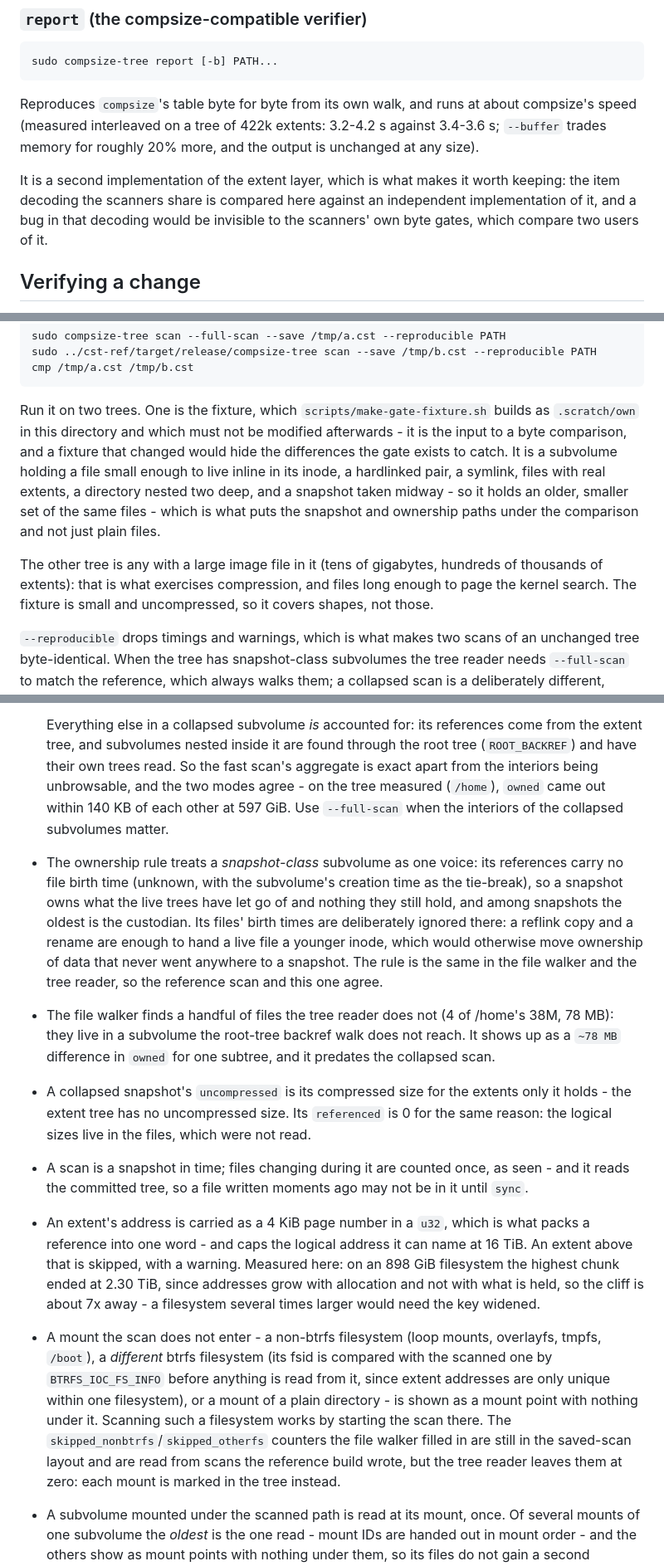
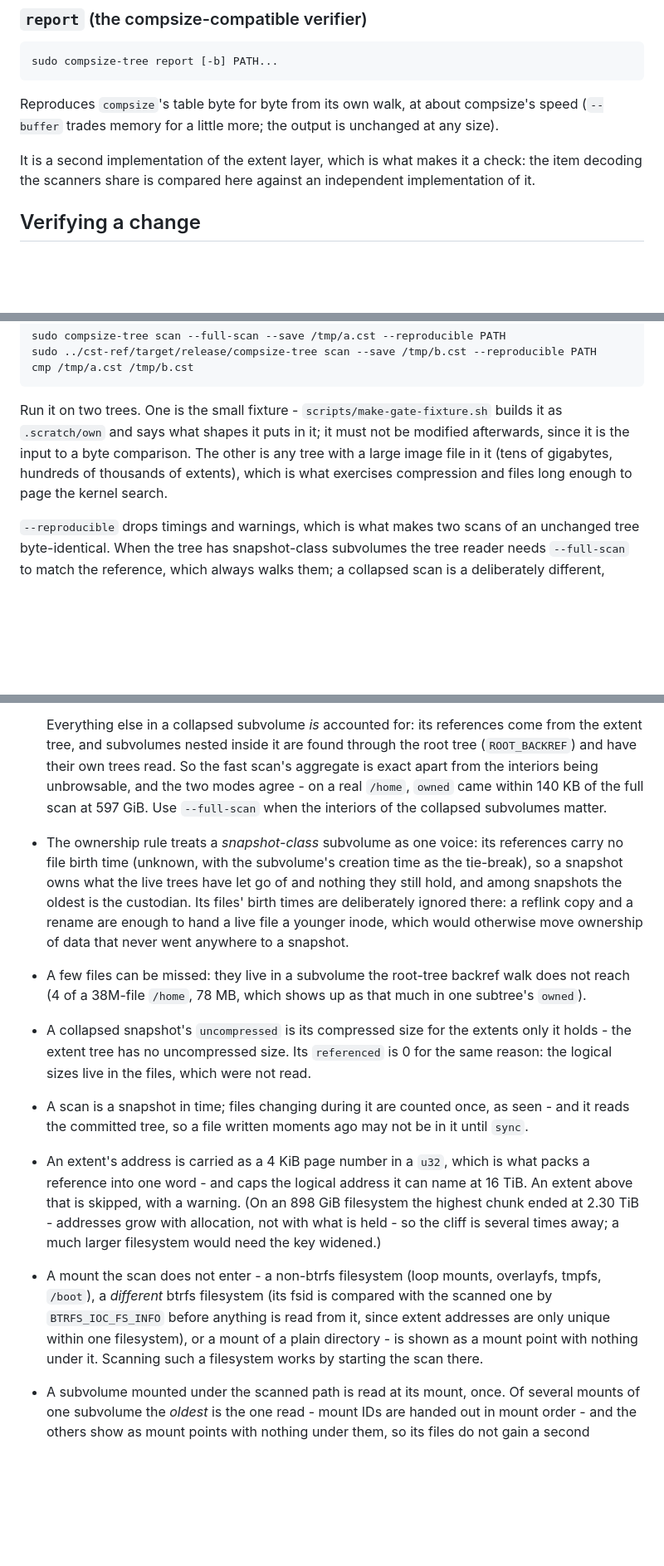
Before and after one commit to markopetrovi/btrfsmap, a Markdown page: README.md, 3 parts joined by grey strips. Shown at 83% size. Drawn GitHub-style; blank space fills up the shorter version.

Commit message:
Trim the README of what only made sense while it was being written
The fixture's shapes are described in `make-gate-fixture.sh`, where someone
building it will read them; the README now just points there.

The rest is phrasing that assumed the reader had been in the development
conversation: the report's timing table measured interleaved on a 422k-extent
tree, "the reference scan and this one agree", "it predates the collapsed scan",
"on the tree measured", "Measured here" (twice), a note about which build fills
in two counters in the saved-scan layout, and a `btrfs filesystem usage` delta
quoted as evidence. None of it changes what a reader does; all of it is gone.
"A few files can be missed" also replaces a sentence that only parsed if you knew
there were two implementations to compare.

Kept, deliberately, though they are long: "Verifying a change", because each
paragraph is a way to lose an hour to the gate (the timestamps, --full-scan, the
committed tree, path spelling, -j, --exclude); and Limits, because every bullet
there answers a question a user will ask about a number they are looking at.

Co-Authored-By: Claude Code <noreply@anthropic.com>

````diff
--- a/README.md
+++ b/README.md
@@ -135,15 +135,13 @@ bytes per file: ~3.5 GB for a 37M file `/home`, or ~750 MB with `--compress`.
 sudo compsize-tree report [-b] PATH...
 ```
 
-Reproduces `compsize`'s table byte for byte from its own walk, and runs at about
-compsize's speed (measured interleaved on a tree of 422k extents: 3.2-4.2 s against
-3.4-3.6 s; `--buffer` trades memory for roughly 20% more, and the output is unchanged
-at any size).
+Reproduces `compsize`'s table byte for byte from its own walk, at about compsize's
+speed (`--buffer` trades memory for a little more; the output is unchanged at any
+size).
 
-It is a second implementation of the extent layer, which is what makes it worth
-keeping: the item decoding the scanners share is compared here against an independent
-implementation of it, and a bug in that decoding would be invisible to the scanners'
-own byte gates, which compare two users of it.
+It is a second implementation of the extent layer, which is what makes it a check:
+the item decoding the scanners share is compared here against an independent
+implementation of it.
 
 ## Verifying a change
 
@@ -164,19 +162,12 @@ sudo ../cst-ref/target/release/compsize-tree scan --save /tmp/b.cst --reproducib
 cmp /tmp/a.cst /tmp/b.cst
 ```
 
-Run it on two trees. One is the fixture, which `scripts/make-gate-fixture.sh`
-builds as `.scratch/own` in this directory and which must not be modified
-afterwards - it is the input to a byte comparison, and a fixture that changed
-would hide the differences the gate exists to catch. It is a subvolume holding a
-file small enough to live inline in its inode, a hardlinked pair, a symlink, files
-with real extents, a directory nested two deep, and a snapshot taken midway - so
-it holds an older, smaller set of the same files - which is what puts the snapshot
-and ownership paths under the comparison and not just plain files.
-
-The other tree is any with a large image file in it (tens of gigabytes, hundreds
-of thousands of extents): that is what exercises compression, and files long
-enough to page the kernel search. The fixture is small and uncompressed, so it
-covers shapes, not those.
+Run it on two trees. One is the small fixture - `scripts/make-gate-fixture.sh`
+builds it as `.scratch/own` and says what shapes it puts in it; it must not be
+modified afterwards, since it is the input to a byte comparison. The other is any
+tree with a large image file in it (tens of gigabytes, hundreds of thousands of
+extents), which is what exercises compression and files long enough to page the
+kernel search.
 
 `--reproducible` drops timings and warnings, which is what makes two scans of an
 unchanged tree byte-identical. When the tree has snapshot-class subvolumes the
@@ -226,22 +217,19 @@ failed to parse (the count has to be zero).
   come from the extent tree, and subvolumes nested inside it are found through
   the root tree (`ROOT_BACKREF`) and have their own trees read. So the fast
   scan's aggregate is exact apart from the interiors being unbrowsable, and the
-  two modes agree - on the tree measured (`/home`), `owned` came out within
-  140 KB of each other at 597 GiB. Use `--full-scan` when the interiors of the
-  collapsed subvolumes matter.
+  two modes agree - on a real `/home`, `owned` came within 140 KB of the full
+  scan at 597 GiB. Use `--full-scan` when the interiors of the collapsed
+  subvolumes matter.
 * The ownership rule treats a *snapshot-class* subvolume as one voice: its
   references carry no file birth time (unknown, with the subvolume's creation
   time as the tie-break), so a snapshot owns what the live trees have let go of
   and nothing they still hold, and among snapshots the oldest is the custodian.
   Its files' birth times are deliberately ignored there: a reflink copy and a
   rename are enough to hand a live file a younger inode, which would otherwise
-  move ownership of data that never went anywhere to a snapshot. The rule is the
-  same in the file walker and the tree reader, so the reference scan and this
-  one agree.
-* The file walker finds a handful of files the tree reader does not (4 of
-  /home's 38M, 78 MB): they live in a subvolume the root-tree backref walk does
-  not reach. It shows up as a `~78 MB` difference in `owned` for one subtree,
-  and it predates the collapsed scan.
+  move ownership of data that never went anywhere to a snapshot.
+* A few files can be missed: they live in a subvolume the root-tree backref walk
+  does not reach (4 of a 38M-file `/home`, 78 MB, which shows up as that much in
+  one subtree's `owned`).
 * A collapsed snapshot's `uncompressed` is its compressed size for the extents
   only it holds - the extent tree has no uncompressed size. Its `referenced` is
   0 for the same reason: the logical sizes live in the files, which were not
@@ -251,20 +239,16 @@ failed to parse (the count has to be zero).
   be in it until `sync`.
 * An extent's address is carried as a 4 KiB page number in a `u32`, which is
   what packs a reference into one word - and caps the logical address it can
-  name at 16 TiB. An extent above that is skipped, with a warning. Measured
-  here: on an 898 GiB filesystem the highest chunk ended at 2.30 TiB, since
-  addresses grow with allocation and not with what is held, so the cliff is
-  about 7x away - a filesystem several times larger would need the key widened.
+  name at 16 TiB. An extent above that is skipped, with a warning. (On an
+  898 GiB filesystem the highest chunk ended at 2.30 TiB - addresses grow with
+  allocation, not with what is held - so the cliff is several times away; a much
+  larger filesystem would need the key widened.)
 * A mount the scan does not enter - a non-btrfs filesystem (loop mounts,
   overlayfs, tmpfs, `/boot`), a *different* btrfs filesystem (its fsid is
   compared with the scanned one by `BTRFS_IOC_FS_INFO` before anything is read
   from it, since extent addresses are only unique within one filesystem), or a
   mount of a plain directory - is shown as a mount point with nothing under it.
-  Scanning such a filesystem works by starting the scan there. The
-  `skipped_nonbtrfs`/`skipped_otherfs` counters the file walker filled in are
-  still in the saved-scan layout and are read from scans the reference build
-  wrote, but the tree reader leaves them at zero: each mount is marked in the
-  tree instead.
+  Scanning such a filesystem works by starting the scan there.
 * A subvolume mounted under the scanned path is read at its mount, once. Of
   several mounts of one subvolume the *oldest* is the one read - mount IDs are
   handed out in mount order - and the others show as mount points with nothing
````
Also changed, not shown: other parts of README.md (+1 -2 lines).
